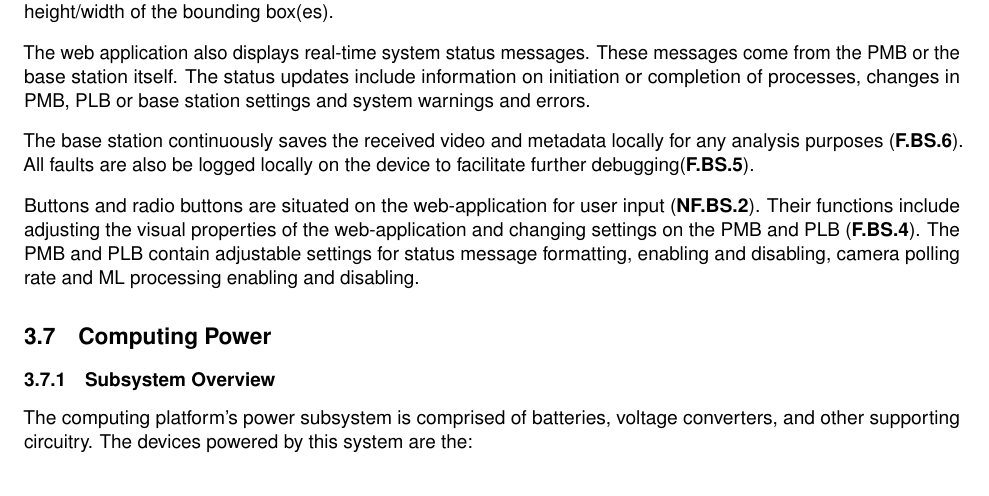
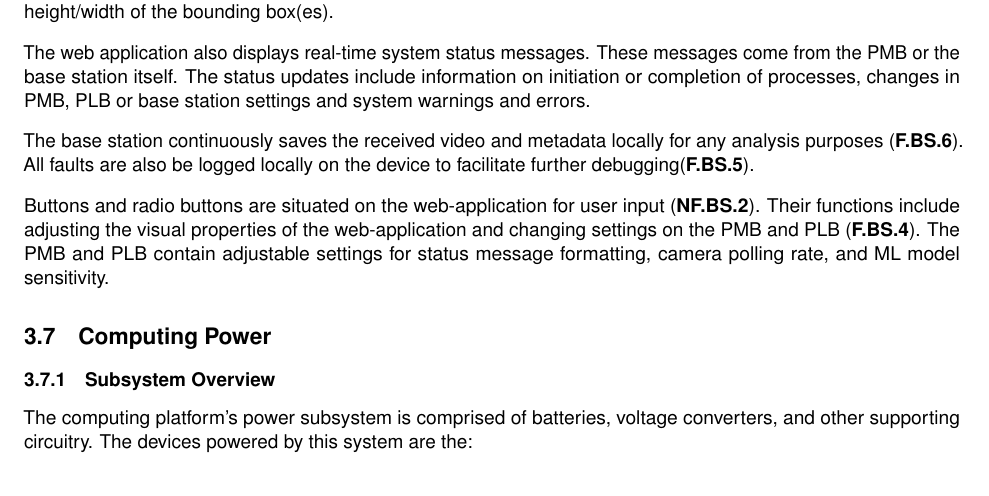
Before and after one commit to Capstone-Skynet/Capstone-Skynet.github.io, a LaTeX document (docs/design/design_document.tex, which reads docs/design/3_1_6_base_station.tex): part of page 16 of 25, cut so that both start at the same text. Compiled offline with pdfLaTeX.

Commit message:
Update docs/design/3_1_6_base_station.tex
Co-Authored-By: Peter Deutsch <peterdeutsch42@gmail.com>

```diff
--- a/docs/design/3_1_6_base_station.tex
+++ b/docs/design/3_1_6_base_station.tex
@@ -25,4 +25,4 @@ The web application also displays real-time system status messages. These messag
 The base station continuously saves the received video and metadata locally for any analysis purposes (\textbf{F.BS.6}). All faults are also be logged locally on the device to facilitate further debugging(\textbf{F.BS.5}).
 %% maybe we just log all status messages, not limited to warnings/errors.
 
-Buttons and radio buttons are situated on the web-application for user input (\textbf{NF.BS.2}). Their functions include adjusting the visual properties of the web-application and changing settings on the PMB and PLB (\textbf{F.BS.4}). The PMB and PLB contain adjustable settings for status message formatting, enabling and disabling, camera polling rate and ML processing enabling and disabling.
+Buttons and radio buttons are situated on the web-application for user input (\textbf{NF.BS.2}). Their functions include adjusting the visual properties of the web-application and changing settings on the PMB and PLB (\textbf{F.BS.4}). The PMB and PLB contain adjustable settings for status message formatting, camera polling rate, and ML model sensitivity.
```
